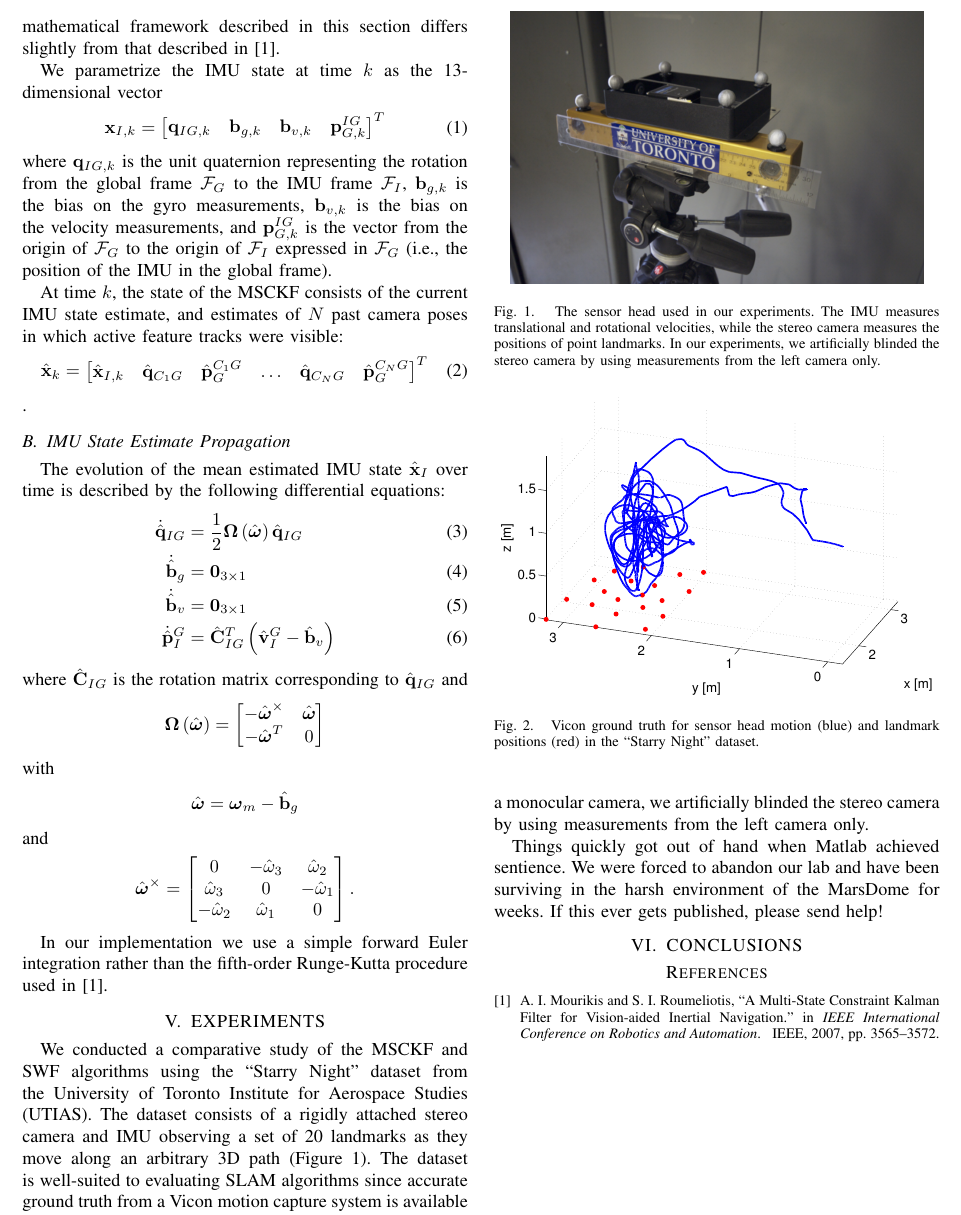
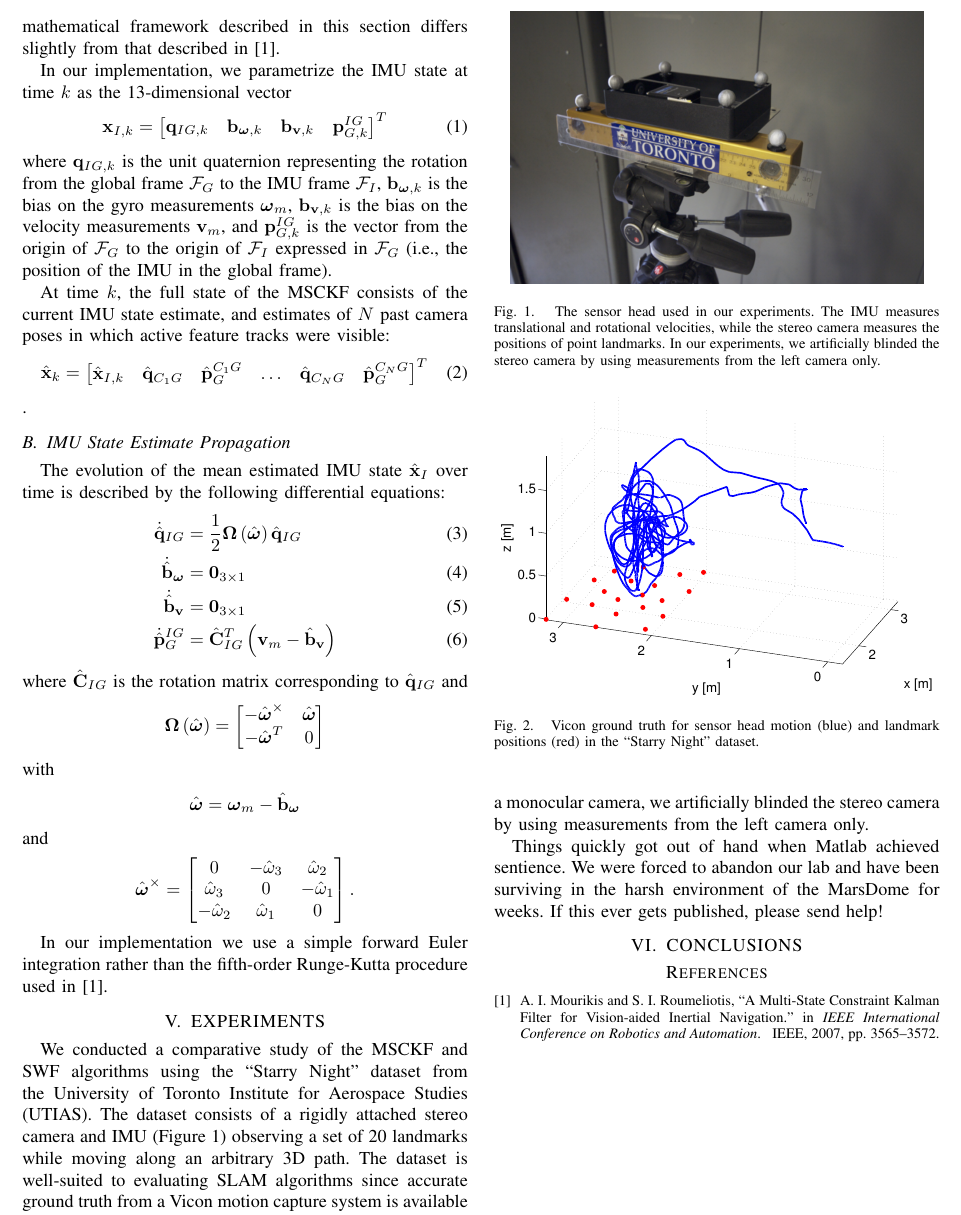
Before and after one commit to valentinp/aer1513project, a LaTeX paper (Report/project_report.tex): part of page 2 of 2, cut so that both start at the same text. Compiled offline with pdfLaTeX.

Commit message:
Minor notation change on the bias terms

```diff
--- a/Report/project_report.tex
+++ b/Report/project_report.tex
@@ -139,13 +139,13 @@ This update step typically occurs when a tracked landmark goes out of view of th
 As described in Section \ref{sec:experiments}, we evaluated the MSCKF using a dataset in which the IMU `measures' gravity-corrected linear velocities rather than raw linear accelerations.
 In order to accommodate this alternative state parametrization, the mathematical framework described in this section differs slightly from that described in \cite{Mourikis:2007:ICRA}.
 
-We parametrize the IMU state at time $k$ as the 13-dimensional vector
+In our implementation, we parametrize the IMU state at time $k$ as the 13-dimensional vector
 \begin{align}
-    \Vec{x}_{I,k} &= \bbm \Vec{q}_{IG,k} & \Vec{b}_{g,k} & \Vec{b}_{v,k} & \Vec{p}_{G,k}^{IG} \ebm^T
+    \Vec{x}_{I,k} &= \bbm \Vec{q}_{IG,k} & \Vec{b}_{\boldsymbol{\omega},k} & \Vec{b}_{\Vec{v},k} & \Vec{p}_{G,k}^{IG} \ebm^T
 \end{align}
-where $\Vec{q}_{IG,k}$ is the unit quaternion representing the rotation from the global frame $\mathcal{F}_G$ to the IMU frame $\mathcal{F}_I$, $\Vec{b}_{g,k}$ is the bias on the gyro measurements, $\Vec{b}_{v,k}$ is the bias on the velocity measurements, and $\Vec{p}_{G,k}^{IG}$ is the vector from the origin of $\mathcal{F}_G$ to the origin of $\mathcal{F}_I$ expressed in $\mathcal{F}_G$ (i.e., the position of the IMU in the global frame).
+where $\Vec{q}_{IG,k}$ is the unit quaternion representing the rotation from the global frame $\mathcal{F}_G$ to the IMU frame $\mathcal{F}_I$, $\Vec{b}_{\boldsymbol{\omega},k}$ is the bias on the gyro measurements $\boldsymbol{\omega}_m$, $\Vec{b}_{\Vec{v},k}$ is the bias on the velocity measurements $\Vec{v}_m$, and $\Vec{p}_{G,k}^{IG}$ is the vector from the origin of $\mathcal{F}_G$ to the origin of $\mathcal{F}_I$ expressed in $\mathcal{F}_G$ (i.e., the position of the IMU in the global frame).
 
-At time $k$, the state of the MSCKF consists of the current IMU state estimate, and estimates of $N$ past camera poses in which active feature tracks were visible:
+At time $k$, the full state of the MSCKF consists of the current IMU state estimate, and estimates of $N$ past camera poses in which active feature tracks were visible:
 \begin{align}
     \hat{\Vec{x}}_k &= \bbm \hat{\Vec{x}}_{I,k} & \hat{\Vec{q}}_{C_1 G} & \hat{\Vec{p}}_G^{C_1 G} & \hdots & \hat{\Vec{q}}_{C_N G} & \hat{\Vec{p}}_G^{C_N G} \ebm ^T
 \end{align}.
@@ -154,9 +154,9 @@ At time $k$, the state of the MSCKF consists of the current IMU state estimate,
 The evolution of the mean estimated IMU state $\hat{\Vec{x}}_I$ over time is described by the following differential equations:
 \begin{align}
     \dot{\hat{\Vec{q}}}_{IG} &= \frac{1}{2}\boldsymbol{\Omega}\left(\hat{\boldsymbol{\omega}}\right)\hat{\Vec{q}}_{IG} \\
-    \dot{\hat{\Vec{b}}}_g  &= \Vec{0}_{3\times1} \\
-    \dot{\hat{\Vec{b}}}_v &= \Vec{0}_{3\times1} \\
-    \dot{\hat{\Vec{p}}}^G_I &= \hat{\Vec{C}}_{I G}^T\left(\hat{\Vec{v}}^G_I - \hat{\Vec{b}}_v \right)
+    \dot{\hat{\Vec{b}}}_{\boldsymbol{\omega}}  &= \Vec{0}_{3\times1} \\
+    \dot{\hat{\Vec{b}}}_{\Vec{v}} &= \Vec{0}_{3\times1} \\
+    \dot{\hat{\Vec{p}}}^{IG}_G &= \hat{\Vec{C}}_{I G}^T\left(\Vec{v}_m - \hat{\Vec{b}}_{\Vec{v}} \right)
 \end{align}
 where $\hat{\Vec{C}}_{I G}$ is the rotation matrix corresponding to $\hat{\Vec{q}}_{IG}$ and
 \begin{align*}
@@ -166,7 +166,7 @@ where $\hat{\Vec{C}}_{I G}$ is the rotation matrix corresponding to $\hat{\Vec{q
 \end{align*}
 with
 \begin{align*}
-    \hat{\boldsymbol{\omega}} = \boldsymbol{\omega}_m - \hat{\Vec{b}}_g
+    \hat{\boldsymbol{\omega}} = \boldsymbol{\omega}_m - \hat{\Vec{b}}_{\boldsymbol{\omega}}
 \end{align*}
 and
 \begin{align*}
@@ -184,7 +184,7 @@ In our implementation we use a simple forward Euler integration rather than the
 %%%%%%%%%%%%%%%%%%%%%%%%%%%%%%%%%%%%%%%%%%%%%%%%%%%%%%%%%%%%%%%%%%%%%%%%%%%%%%%%
 \section{EXPERIMENTS} \label{sec:experiments}
 We conducted a comparative study of the MSCKF and SWF algorithms using the ``Starry Night'' dataset from the University of Toronto Institute for Aerospace Studies (UTIAS).
-The dataset consists of a rigidly attached stereo camera and IMU observing a set of 20 landmarks as they move along an arbitrary 3D path (Figure \ref{fig:sensorhead}).
+The dataset consists of a rigidly attached stereo camera and IMU (Figure \ref{fig:sensorhead}) observing a set of 20 landmarks while moving along an arbitrary 3D path.
 The dataset is well-suited to evaluating SLAM algorithms since accurate ground truth from a Vicon motion capture system is available for both the sensor head motion and the landmark positions (Figure \ref{fig:trajectory_groundtruth}).
 Since our algorithms are designed to make use of a monocular camera, we artificially blinded the stereo camera by using measurements from the left camera only.
 
```
Also changed, not shown: Report/project_report.pdf, Report/project_report.tex (8 more changed lines).
